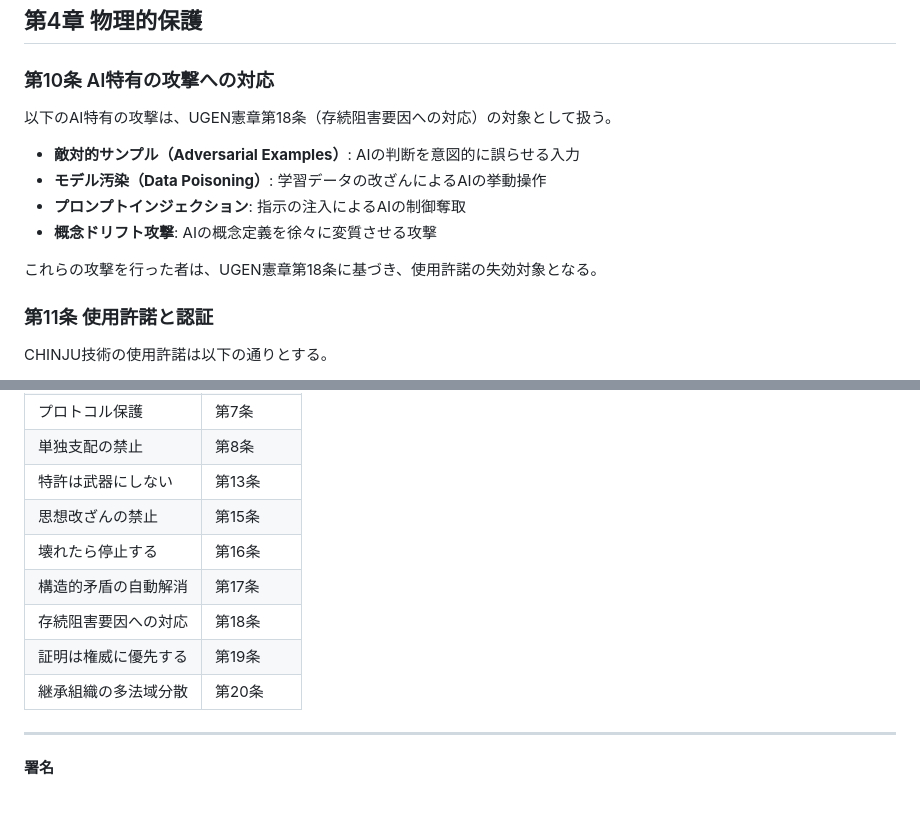
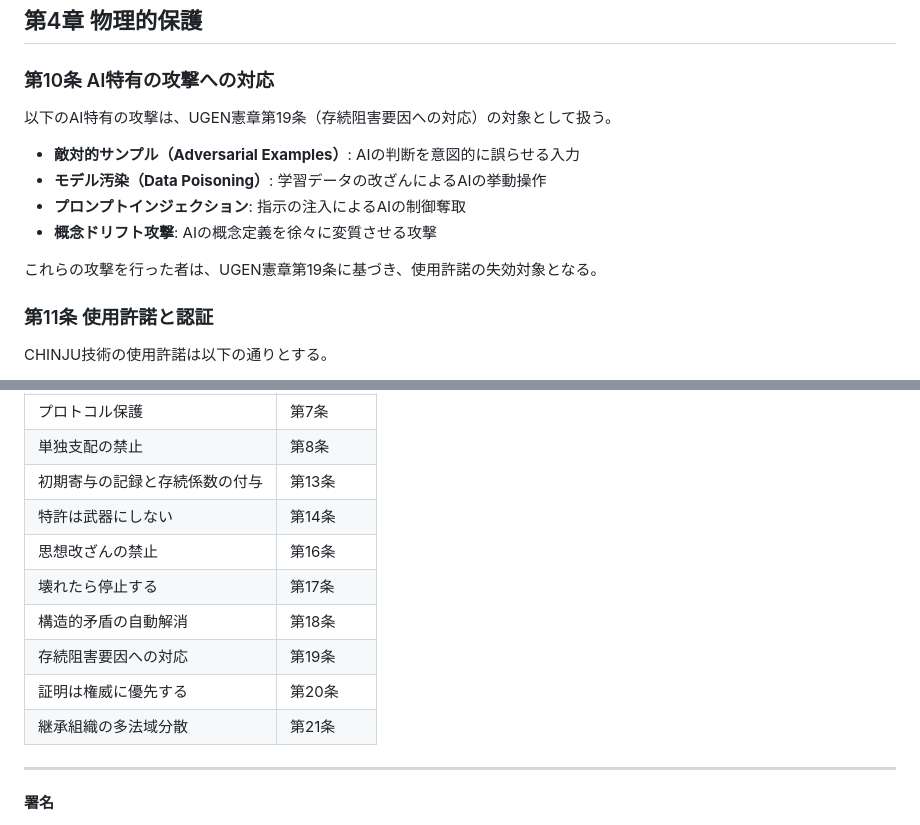
Before and after one commit to chinju-protocol/chinju, a Markdown page: CHINJU_憲章.md, 2 parts joined by grey strips. Rendered like a GitHub page.

Commit message:
Update CHINJU Charter to correct article references for AI-specific attack responses
- Changed references from UGEN Charter第18条 to第19条 regarding AI-specific attacks.
- Adjusted the table of contents to reflect the correct article numbers for various provisions, ensuring clarity and accuracy in the document.

```diff
--- a/CHINJU_憲章.md
+++ b/CHINJU_憲章.md
@@ -119,14 +119,14 @@ AIシステム内で構造的矛盾が検知された場合、その原因とな
 
 ### 第10条 AI特有の攻撃への対応
 
-以下のAI特有の攻撃は、UGEN憲章第18条（存続阻害要因への対応）の対象として扱う。
+以下のAI特有の攻撃は、UGEN憲章第19条（存続阻害要因への対応）の対象として扱う。
 
 - **敵対的サンプル（Adversarial Examples）**: AIの判断を意図的に誤らせる入力
 - **モデル汚染（Data Poisoning）**: 学習データの改ざんによるAIの挙動操作
 - **プロンプトインジェクション**: 指示の注入によるAIの制御奪取
 - **概念ドリフト攻撃**: AIの概念定義を徐々に変質させる攻撃
 
-これらの攻撃を行った者は、UGEN憲章第18条に基づき、使用許諾の失効対象となる。
+これらの攻撃を行った者は、UGEN憲章第19条に基づき、使用許諾の失効対象となる。
 
 ### 第11条 使用許諾と認証
 
@@ -177,13 +177,14 @@ CHINJU技術の使用許諾は以下の通りとする。
 | 離脱の自由 | 第6条 |
 | プロトコル保護 | 第7条 |
 | 単独支配の禁止 | 第8条 |
-| 特許は武器にしない | 第13条 |
-| 思想改ざんの禁止 | 第15条 |
-| 壊れたら停止する | 第16条 |
-| 構造的矛盾の自動解消 | 第17条 |
-| 存続阻害要因への対応 | 第18条 |
-| 証明は権威に優先する | 第19条 |
-| 継承組織の多法域分散 | 第20条 |
+| 初期寄与の記録と存続係数の付与 | 第13条 |
+| 特許は武器にしない | 第14条 |
+| 思想改ざんの禁止 | 第16条 |
+| 壊れたら停止する | 第17条 |
+| 構造的矛盾の自動解消 | 第18条 |
+| 存続阻害要因への対応 | 第19条 |
+| 証明は権威に優先する | 第20条 |
+| 継承組織の多法域分散 | 第21条 |
 
 ---
 
```
